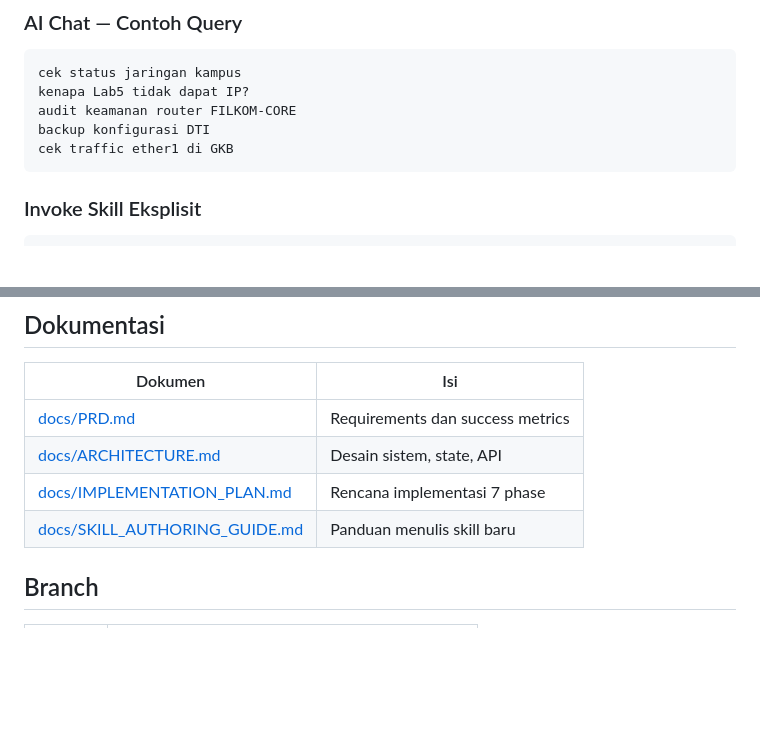
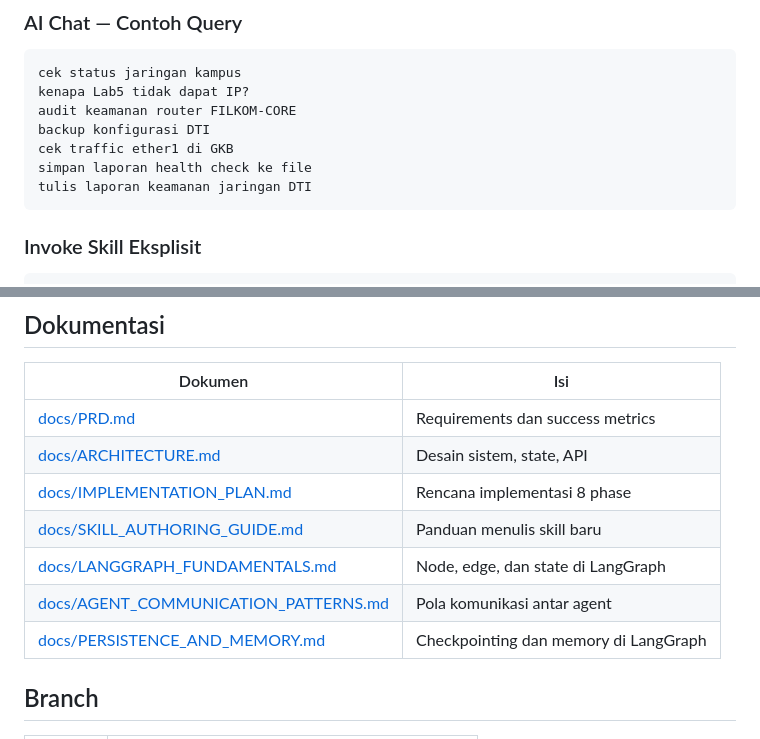
Before and after one commit to LLMNetOps/NetOpsUI, a Markdown page: README.md, 2 parts joined by grey strips. GitHub-like rendering; blank space fills up the shorter version.

````diff
--- a/README.md
+++ b/README.md
@@ -137,6 +139,8 @@ kenapa Lab5 tidak dapat IP?
 audit keamanan router FILKOM-CORE
 backup konfigurasi DTI
 cek traffic ether1 di GKB
+simpan laporan health check ke file
+tulis laporan keamanan jaringan DTI
 ```
 
 ### Invoke Skill Eksplisit
@@ -275,8 +288,11 @@ tabulate>=0.9
 |---|---|
 | [docs/PRD.md](docs/PRD.md) | Requirements dan success metrics |
 | [docs/ARCHITECTURE.md](docs/ARCHITECTURE.md) | Desain sistem, state, API |
-| [docs/IMPLEMENTATION_PLAN.md](docs/IMPLEMENTATION_PLAN.md) | Rencana implementasi 7 phase |
+| [docs/IMPLEMENTATION_PLAN.md](docs/IMPLEMENTATION_PLAN.md) | Rencana implementasi 8 phase |
 | [docs/SKILL_AUTHORING_GUIDE.md](docs/SKILL_AUTHORING_GUIDE.md) | Panduan menulis skill baru |
+| [docs/LANGGRAPH_FUNDAMENTALS.md](docs/LANGGRAPH_FUNDAMENTALS.md) | Node, edge, dan state di LangGraph |
+| [docs/AGENT_COMMUNICATION_PATTERNS.md](docs/AGENT_COMMUNICATION_PATTERNS.md) | Pola komunikasi antar agent |
+| [docs/PERSISTENCE_AND_MEMORY.md](docs/PERSISTENCE_AND_MEMORY.md) | Checkpointing dan memory di LangGraph |
 
 ## Branch
 
````
Also changed, not shown: other parts of README.md (+18 -7 lines), CHANGELOG.md (+19 -0 lines), docs/PRD.md (+13 -8 lines).
